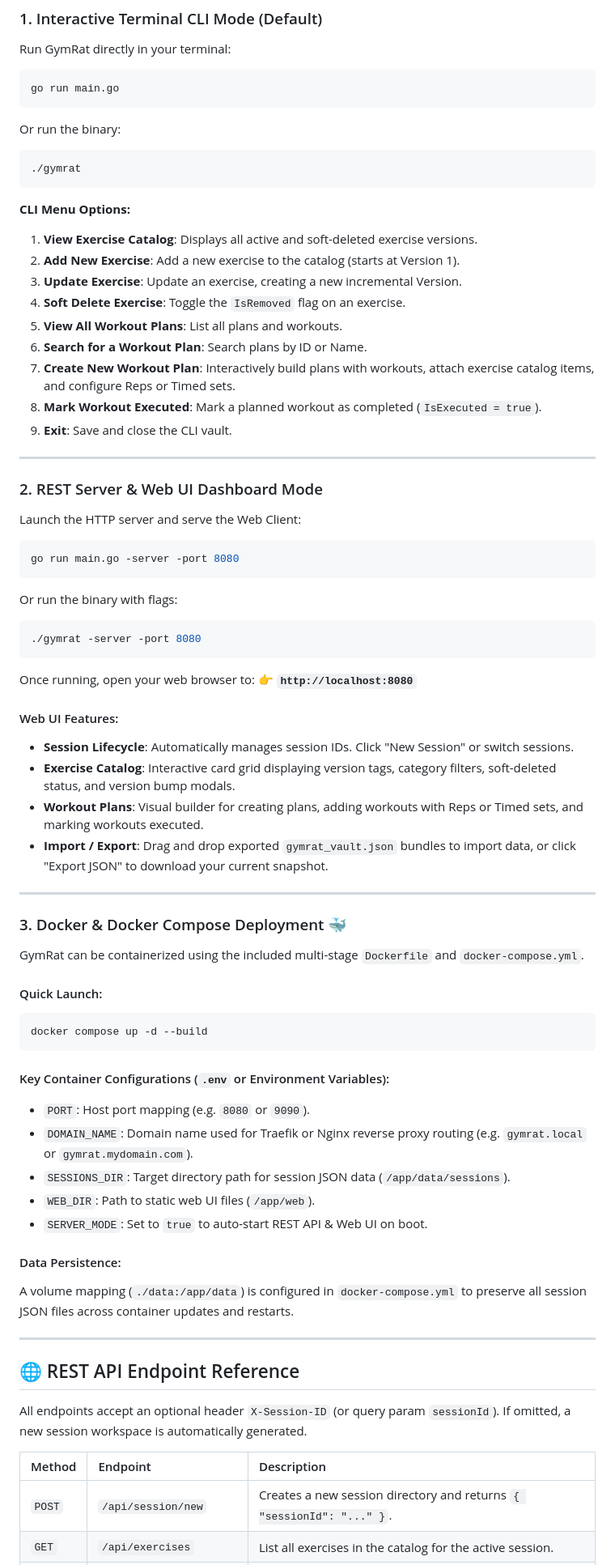
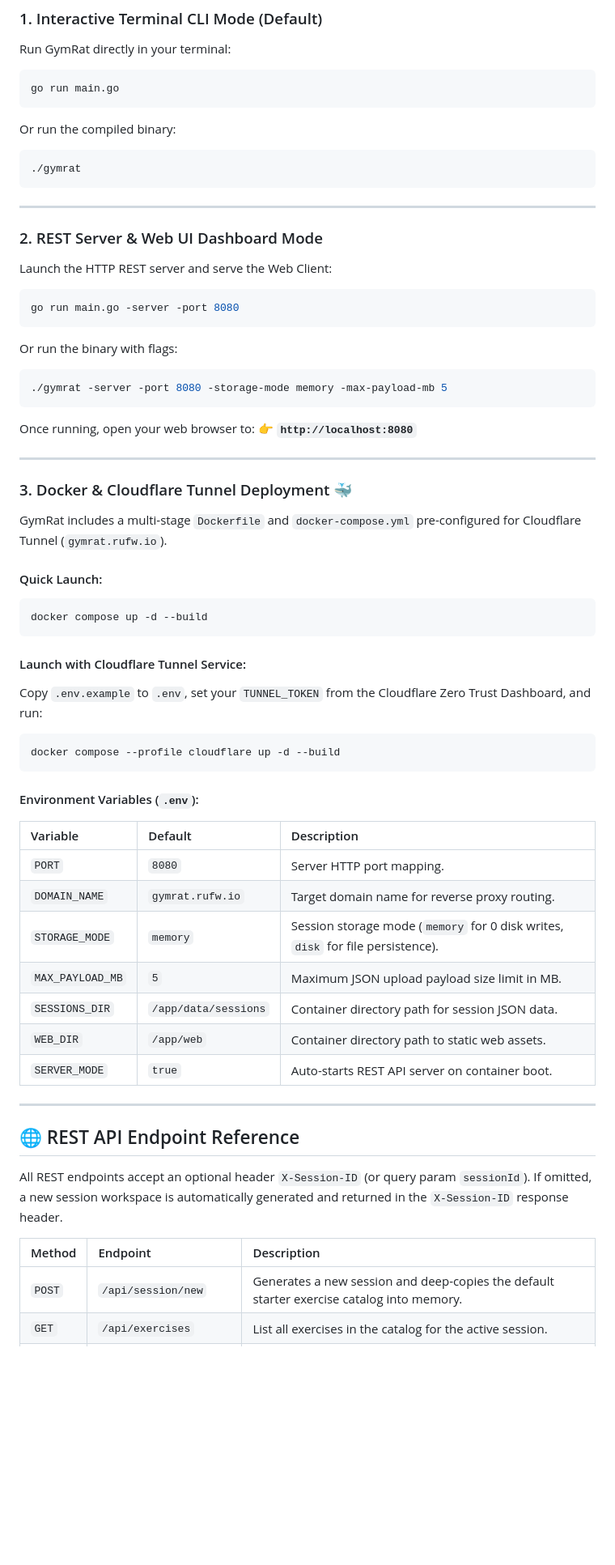
Before and after one commit to jazonknight/rufw-gymrat, a Markdown page: README.md, the part around one of its changes. Shown at 81% size. Rendered like a GitHub page; blank space fills up the shorter version.

````diff
--- a/README.md
+++ b/README.md
@@ -78,71 +85,62 @@ Run GymRat directly in your terminal:
 ```bash
 go run main.go
 ```
-Or run the binary:
+Or run the compiled binary:
 ```bash
 ./gymrat
 ```
 
-**CLI Menu Options:**
-1. **View Exercise Catalog**: Displays all active and soft-deleted exercise versions.
-2. **Add New Exercise**: Add a new exercise to the catalog (starts at Version 1).
-3. **Update Exercise**: Update an exercise, creating a new incremental Version.
-4. **Soft Delete Exercise**: Toggle the `IsRemoved` flag on an exercise.
-5. **View All Workout Plans**: List all plans and workouts.
-6. **Search for a Workout Plan**: Search plans by ID or Name.
-7. **Create New Workout Plan**: Interactively build plans with workouts, attach exercise catalog items, and configure Reps or Timed sets.
-8. **Mark Workout Executed**: Mark a planned workout as completed (`IsExecuted = true`).
-9. **Exit**: Save and close the CLI vault.
-
 ---
 
 ### 2. REST Server & Web UI Dashboard Mode
-Launch the HTTP server and serve the Web Client:
+Launch the HTTP REST server and serve the Web Client:
 ```bash
 go run main.go -server -port 8080
 ```
 Or run the binary with flags:
 ```bash
-./gymrat -server -port 8080
+./gymrat -server -port 8080 -storage-mode memory -max-payload-mb 5
 ```
 
 Once running, open your web browser to:
 👉 **`http://localhost:8080`**
 
-#### Web UI Features:
-* **Session Lifecycle**: Automatically manages session IDs. Click "New Session" or switch sessions.
-* **Exercise Catalog**: Interactive card grid displaying version tags, category filters, soft-deleted status, and version bump modals.
-* **Workout Plans**: Visual builder for creating plans, adding workouts with Reps or Timed sets, and marking workouts executed.
-* **Import / Export**: Drag and drop exported `gymrat_vault.json` bundles to import data, or click "Export JSON" to download your current snapshot.
-
 ---
 
-### 3. Docker & Docker Compose Deployment 🐳
+### 3. Docker & Cloudflare Tunnel Deployment 🐳
 
-GymRat can be containerized using the included multi-stage `Dockerfile` and `docker-compose.yml`.
+GymRat includes a multi-stage `Dockerfile` and `docker-compose.yml` pre-configured for Cloudflare Tunnel (`gymrat.rufw.io`).
 
 #### Quick Launch:
 ```bash
 docker compose up -d --build
 ```
 
-#### Key Container Configurations (`.env` or Environment Variables):
-* `PORT`: Host port mapping (e.g. `8080` or `9090`).
-* `DOMAIN_NAME`: Domain name used for Traefik or Nginx reverse proxy routing (e.g. `gymrat.local` or `gymrat.mydomain.com`).
-* `SESSIONS_DIR`: Target directory path for session JSON data (`/app/data/sessions`).
-* `WEB_DIR`: Path to static web UI files (`/app/web`).
-* `SERVER_MODE`: Set to `true` to auto-start REST API & Web UI on boot.
+#### Launch with Cloudflare Tunnel Service:
+Copy `.env.example` to `.env`, set your `TUNNEL_TOKEN` from the Cloudflare Zero Trust Dashboard, and run:
+```bash
+docker compose --profile cloudflare up -d --build
+```
 
-#### Data Persistence:
-A volume mapping (`./data:/app/data`) is configured in `docker-compose.yml` to preserve all session JSON files across container updates and restarts.
+#### Environment Variables (`.env`):
+
+| Variable | Default | Description |
+| :--- | :--- | :--- |
+| `PORT` | `8080` | Server HTTP port mapping. |
+| `DOMAIN_NAME` | `gymrat.rufw.io` | Target domain name for reverse proxy routing. |
+| `STORAGE_MODE` | `memory` | Session storage mode (`memory` for 0 disk writes, `disk` for file persistence). |
+| `MAX_PAYLOAD_MB` | `5` | Maximum JSON upload payload size limit in MB. |
+| `SESSIONS_DIR` | `/app/data/sessions` | Container directory path for session JSON data. |
+| `WEB_DIR` | `/app/web` | Container directory path to static web assets. |
+| `SERVER_MODE` | `true` | Auto-starts REST API server on container boot. |
 
 ---
 
 ## 🌐 REST API Endpoint Reference
 
-All endpoints accept an optional header `X-Session-ID` (or query param `sessionId`). If omitted, a new session workspace is automatically generated.
+All REST endpoints accept an optional header `X-Session-ID` (or query param `sessionId`). If omitted, a new session workspace is automatically generated and returned in the `X-Session-ID` response header.
 
 | Method | Endpoint | Description |
 | :--- | :--- | :--- |
-| `POST` | `/api/session/new` | Creates a new session directory and returns `{ "sessionId": "..." }`. |
+| `POST` | `/api/session/new` | Generates a new session and deep-copies the default starter exercise catalog into memory. |
 | `GET` | `/api/exercises` | List all exercises in the catalog for the active session. |
````
Also changed, not shown: other parts of README.md (+47 -34 lines).
